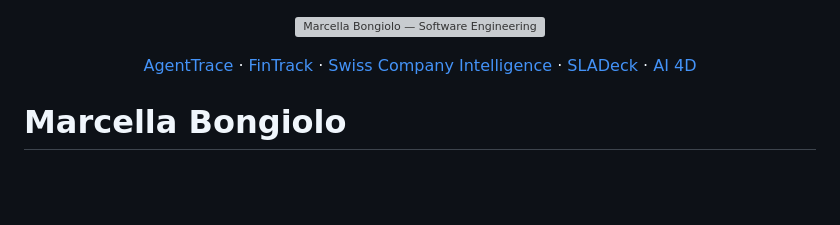
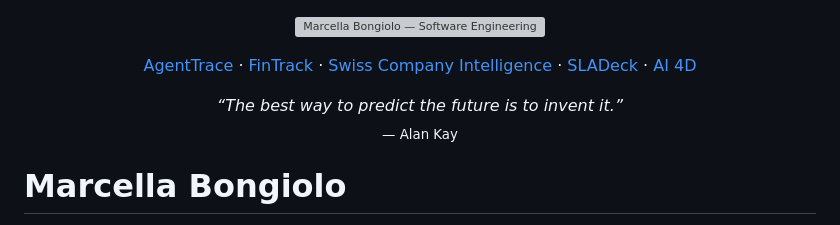
Before and after one commit to marcellabongiolo/Marcellabongiolo, a Markdown page: README.md, the part around the change. Drawn GitHub-style; blank space fills up the shorter version; grey boxes are pictures that could not be loaded.

Commit message:
docs(profile): add Alan Kay quote below hero banner

```diff
--- a/README.md
+++ b/README.md
@@ -8,6 +8,11 @@
   <a href="https://github.com/marcellabongiolo/swiss-company-intelligence">Swiss Company Intelligence</a> ·
   <a href="https://github.com/marcellabongiolo/SLADeck">SLADeck</a> ·
   <a href="https://github.com/marcellabongiolo/ai-4d">AI 4D</a>
+</p>
+
+<p align="center">
+  <em>“The best way to predict the future is to invent it.”</em><br />
+  <sub>— Alan Kay</sub>
 </p>
 
 # Marcella Bongiolo
```
